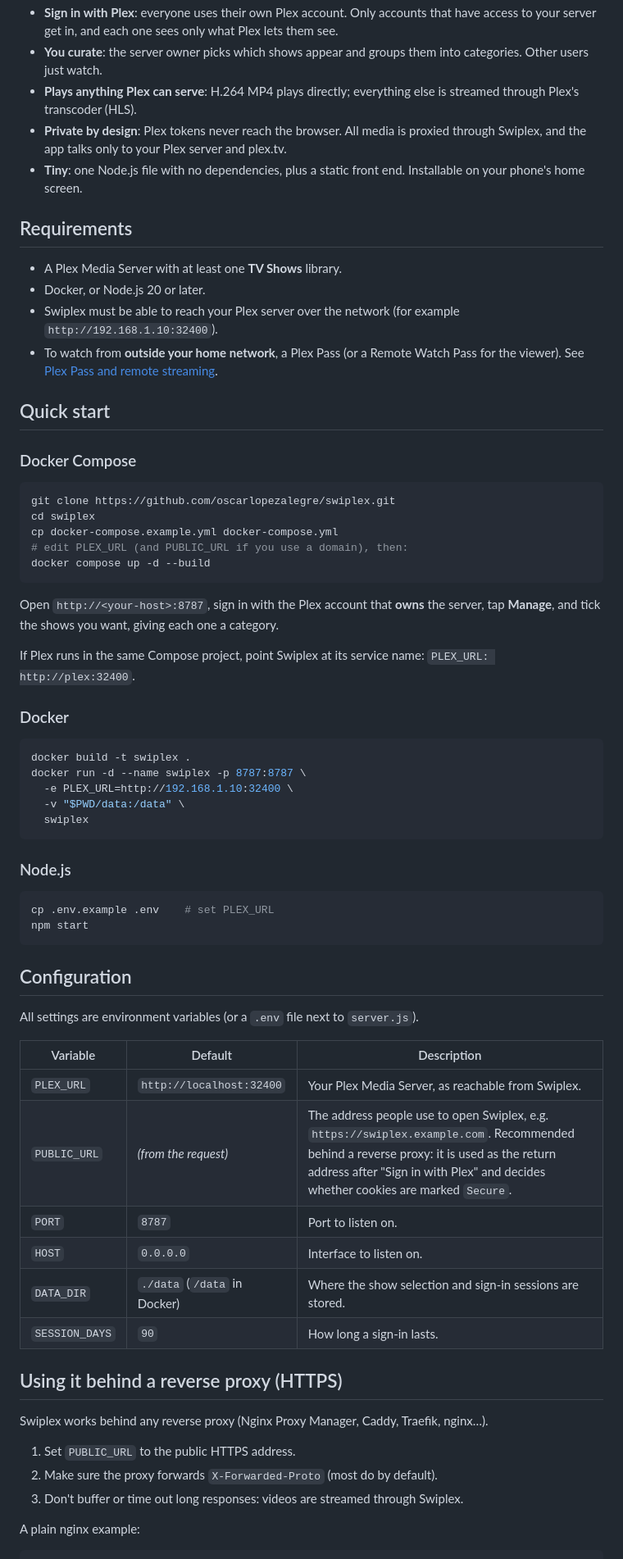
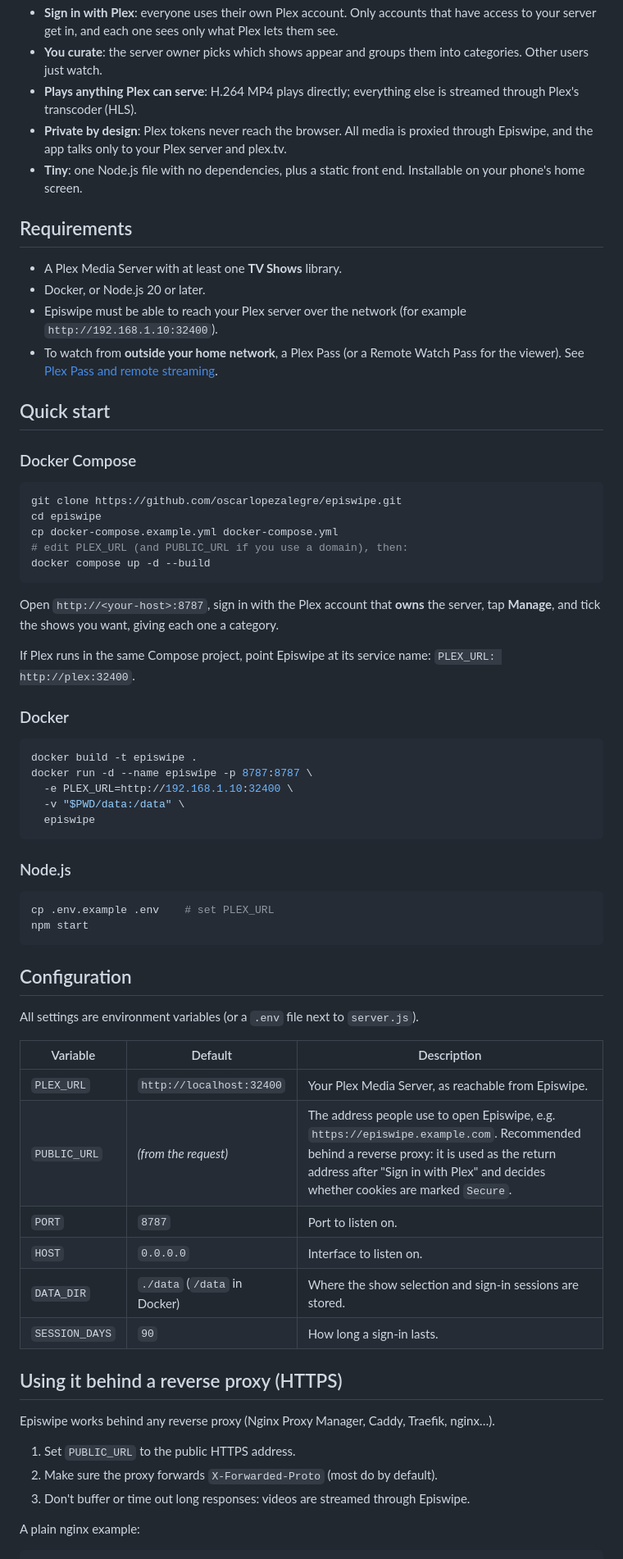
Before and after one commit to oscarlopezalegre/Episwipe, a Markdown page: README.md, the part around one of its changes. Shown at 82% size. Drawn GitHub-style.

````diff
--- a/README.md
+++ b/README.md
@@ -28,7 +28,7 @@ dramas, anime shorts), but works with any show in your Plex library.
 - **Plays anything Plex can serve**: H.264 MP4 plays directly; everything else is
   streamed through Plex's transcoder (HLS).
 - **Private by design**: Plex tokens never reach the browser. All media is proxied
-  through Swiplex, and the app talks only to your Plex server and plex.tv.
+  through Episwipe, and the app talks only to your Plex server and plex.tv.
 - **Tiny**: one Node.js file with no dependencies, plus a static front end.
   Installable on your phone's home screen.
 
@@ -36,7 +36,7 @@ dramas, anime shorts), but works with any show in your Plex library.
 
 - A Plex Media Server with at least one **TV Shows** library.
 - Docker, or Node.js 20 or later.
-- Swiplex must be able to reach your Plex server over the network (for example
+- Episwipe must be able to reach your Plex server over the network (for example
   `http://192.168.1.10:32400`).
 - To watch from **outside your home network**, a Plex Pass (or a Remote Watch Pass
   for the viewer). See [Plex Pass and remote streaming](#plex-pass-and-remote-streaming).
@@ -46,8 +46,8 @@ dramas, anime shorts), but works with any show in your Plex library.
 ### Docker Compose
 
 ```bash
-git clone https://github.com/oscarlopezalegre/swiplex.git
-cd swiplex
+git clone https://github.com/oscarlopezalegre/episwipe.git
+cd episwipe
 cp docker-compose.example.yml docker-compose.yml
 # edit PLEX_URL (and PUBLIC_URL if you use a domain), then:
 docker compose up -d --build
@@ -56,17 +56,17 @@ docker compose up -d --build
 Open `http://<your-host>:8787`, sign in with the Plex account that **owns** the
 server, tap **Manage**, and tick the shows you want, giving each one a category.
 
-If Plex runs in the same Compose project, point Swiplex at its service name:
+If Plex runs in the same Compose project, point Episwipe at its service name:
 `PLEX_URL: http://plex:32400`.
 
 ### Docker
 
 ```bash
-docker build -t swiplex .
-docker run -d --name swiplex -p 8787:8787 \
+docker build -t episwipe .
+docker run -d --name episwipe -p 8787:8787 \
   -e PLEX_URL=http://192.168.1.10:32400 \
   -v "$PWD/data:/data" \
-  swiplex
+  episwipe
 ```
 
 ### Node.js
@@ -82,8 +82,8 @@ All settings are environment variables (or a `.env` file next to `server.js`).
 
 | Variable | Default | Description |
 |---|---|---|
-| `PLEX_URL` | `http://localhost:32400` | Your Plex Media Server, as reachable from Swiplex. |
-| `PUBLIC_URL` | *(from the request)* | The address people use to open Swiplex, e.g. `https://swiplex.example.com`. Recommended behind a reverse proxy: it is used as the return address after "Sign in with Plex" and decides whether cookies are marked `Secure`. |
+| `PLEX_URL` | `http://localhost:32400` | Your Plex Media Server, as reachable from Episwipe. |
+| `PUBLIC_URL` | *(from the request)* | The address people use to open Episwipe, e.g. `https://episwipe.example.com`. Recommended behind a reverse proxy: it is used as the return address after "Sign in with Plex" and decides whether cookies are marked `Secure`. |
 | `PORT` | `8787` | Port to listen on. |
 | `HOST` | `0.0.0.0` | Interface to listen on. |
 | `DATA_DIR` | `./data` (`/data` in Docker) | Where the show selection and sign-in sessions are stored. |
@@ -91,11 +91,11 @@ All settings are environment variables (or a `.env` file next to `server.js`).
 
 ## Using it behind a reverse proxy (HTTPS)
 
-Swiplex works behind any reverse proxy (Nginx Proxy Manager, Caddy, Traefik, nginx…).
+Episwipe works behind any reverse proxy (Nginx Proxy Manager, Caddy, Traefik, nginx…).
 
 1. Set `PUBLIC_URL` to the public HTTPS address.
 2. Make sure the proxy forwards `X-Forwarded-Proto` (most do by default).
-3. Don't buffer or time out long responses: videos are streamed through Swiplex.
+3. Don't buffer or time out long responses: videos are streamed through Episwipe.
 
 A plain nginx example:
 
````
Also changed, not shown: other parts of README.md (+16 -16 lines), THIRD_PARTY_NOTICES.md (+1 -1 lines), docs/screenshots/desktop.png, docs/screenshots/home.png, docs/screenshots/manage.png, docs/screenshots/player.png, docs/screenshots/signin.png, 7 other files.
